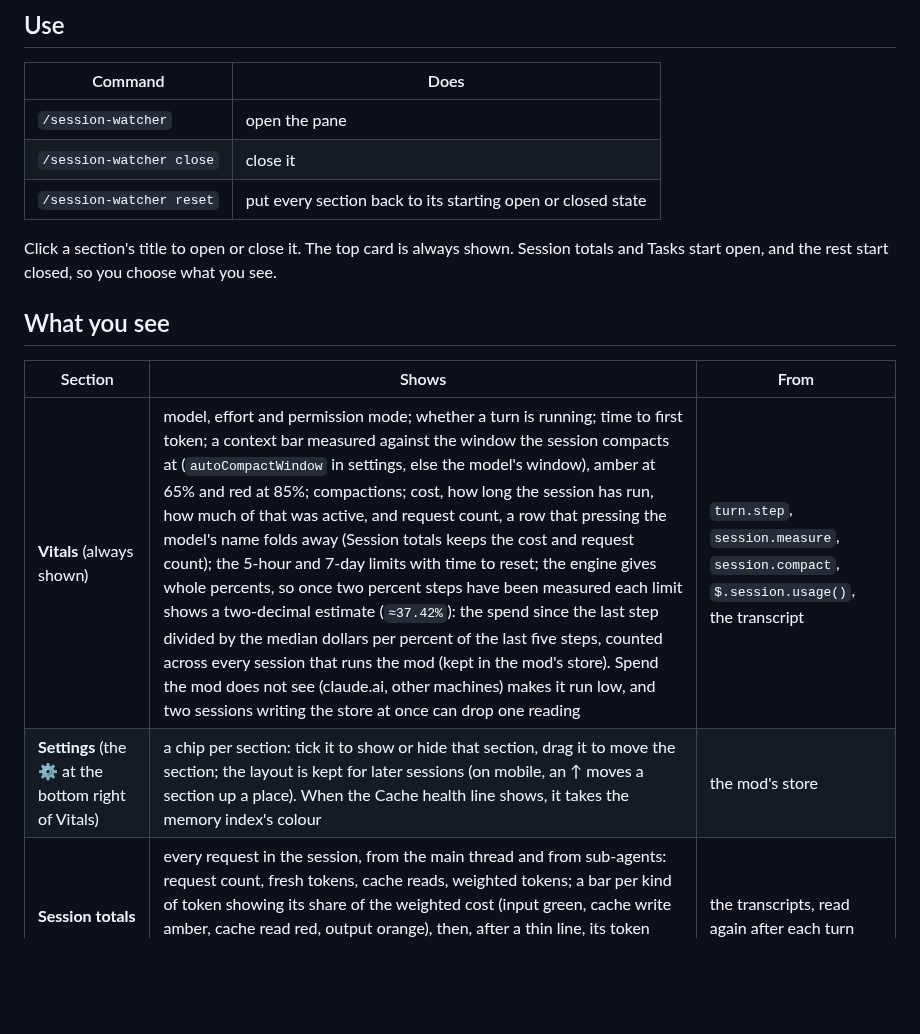
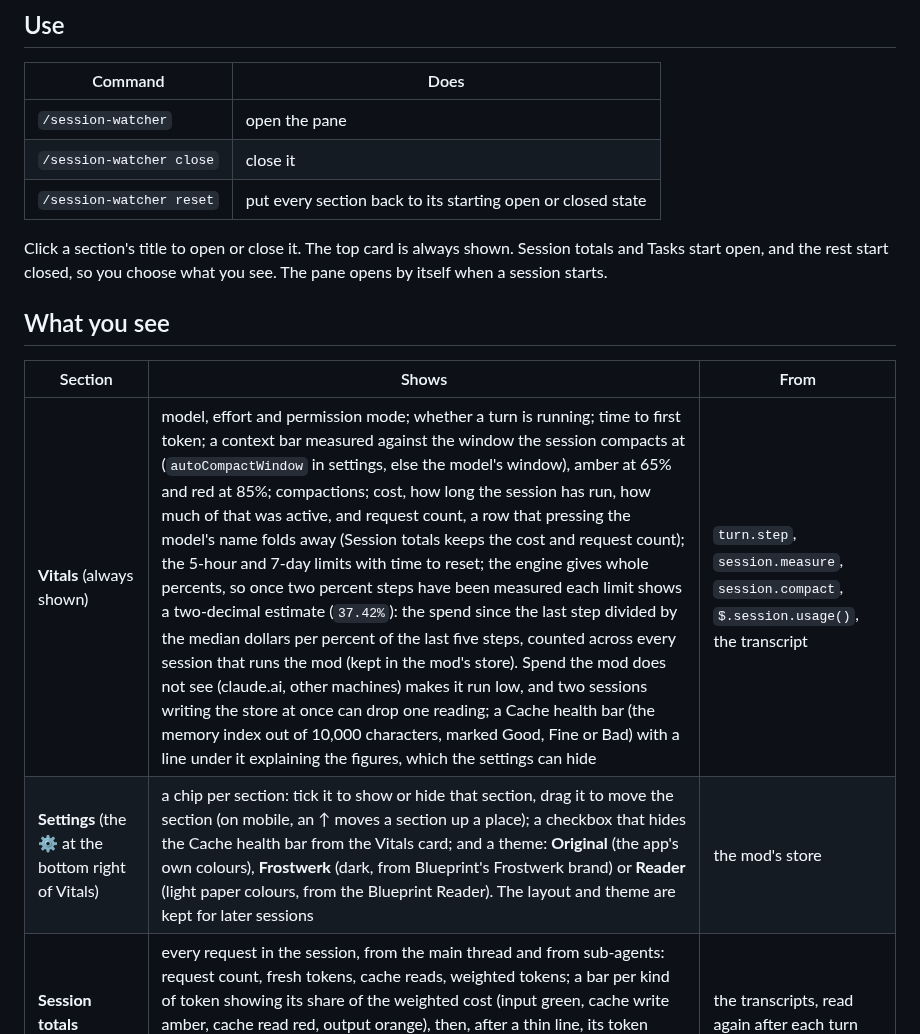
Before and after one commit to machinataph-hash/session-watcher, a Markdown page: README.md, the part around one of its changes. Rendered like a GitHub page; blank space fills up the shorter version.

```diff
--- a/README.md
+++ b/README.md
@@ -30,14 +34,14 @@ It needs `python3` on your PATH for the session totals and active time. Mods are
 | `/session-watcher close` | close it |
 | `/session-watcher reset` | put every section back to its starting open or closed state |
 
-Click a section's title to open or close it. The top card is always shown. Session totals and Tasks start open, and the rest start closed, so you choose what you see.
+Click a section's title to open or close it. The top card is always shown. Session totals and Tasks start open, and the rest start closed, so you choose what you see. The pane opens by itself when a session starts.
 
 ## What you see
 
 | Section | Shows | From |
 | --- | --- | --- |
-| **Vitals** (always shown) | model, effort and permission mode; whether a turn is running; time to first token; a context bar measured against the window the session compacts at (`autoCompactWindow` in settings, else the model's window), amber at 65% and red at 85%; compactions; cost, how long the session has run, how much of that was active, and request count, a row that pressing the model's name folds away (Session totals keeps the cost and request count); the 5-hour and 7-day limits with time to reset; the engine gives whole percents, so once two percent steps have been measured each limit shows a two-decimal estimate (`≈37.42%`): the spend since the last step divided by the median dollars per percent of the last five steps, counted across every session that runs the mod (kept in the mod's store). Spend the mod does not see (claude.ai, other machines) makes it run low, and two sessions writing the store at once can drop one reading | `turn.step`, `session.measure`, `session.compact`, `$.session.usage()`, the transcript |
-| **Settings** (the ⚙ at the bottom right of Vitals) | a chip per section: tick it to show or hide that section, drag it to move the section; the layout is kept for later sessions (on mobile, an ↑ moves a section up a place). When the Cache health line shows, it takes the memory index's colour | the mod's store |
+| **Vitals** (always shown) | model, effort and permission mode; whether a turn is running; time to first token; a context bar measured against the window the session compacts at (`autoCompactWindow` in settings, else the model's window), amber at 65% and red at 85%; compactions; cost, how long the session has run, how much of that was active, and request count, a row that pressing the model's name folds away (Session totals keeps the cost and request count); the 5-hour and 7-day limits with time to reset; the engine gives whole percents, so once two percent steps have been measured each limit shows a two-decimal estimate (`37.42%`): the spend since the last step divided by the median dollars per percent of the last five steps, counted across every session that runs the mod (kept in the mod's store). Spend the mod does not see (claude.ai, other machines) makes it run low, and two sessions writing the store at once can drop one reading; a Cache health bar (the memory index out of 10,000 characters, marked Good, Fine or Bad) with a line under it explaining the figures, which the settings can hide | `turn.step`, `session.measure`, `session.compact`, `$.session.usage()`, the transcript |
+| **Settings** (the ⚙ at the bottom right of Vitals) | a chip per section: tick it to show or hide that section, drag it to move the section (on mobile, an ↑ moves a section up a place); a checkbox that hides the Cache health bar from the Vitals card; and a theme: **Original** (the app's own colours), **Frostwerk** (dark, from Blueprint's Frostwerk brand) or **Reader** (light paper colours, from the Blueprint Reader). The layout and theme are kept for later sessions | the mod's store |
 | **Session totals** | every request in the session, from the main thread and from sub-agents: request count, fresh tokens, cache reads, weighted tokens; a bar per kind of token showing its share of the weighted cost (input green, cache write amber, cache read red, output orange), then, after a thin line, its token count and share of all tokens; cost by who made the request and which model | the transcripts, read again after each turn |
 | **Tasks** | one card per task (a task runs from one `mark_task` call to the next): its time, requests, cost, kinds of token, and who spent them | `turn.step` |
 | **Recent requests** | the last 15 model requests: time, who, model, input and cache-write tokens, cache reads, output, cost | `turn.step` |
```
Also changed, not shown: other parts of README.md (+13 -4 lines), docs/pane-frostwerk.png (added), docs/pane-original.png (added), docs/recent-requests.png (added), docs/session-watcher.png (deleted), docs/settings.png (added).
